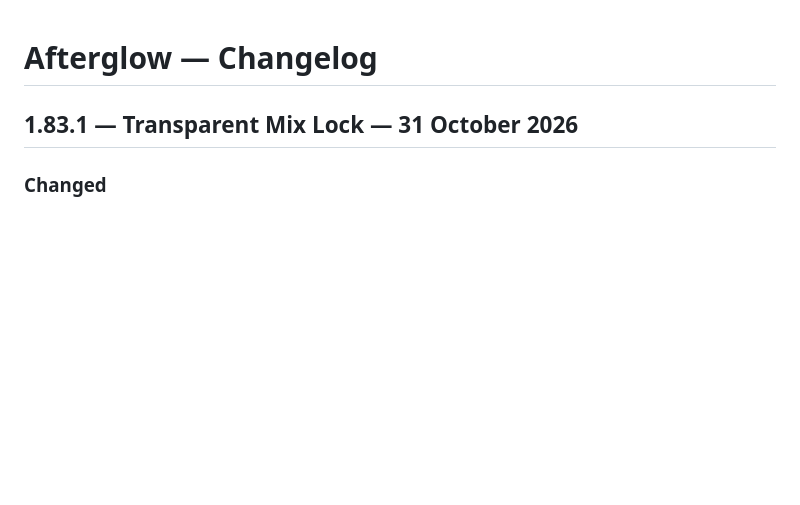
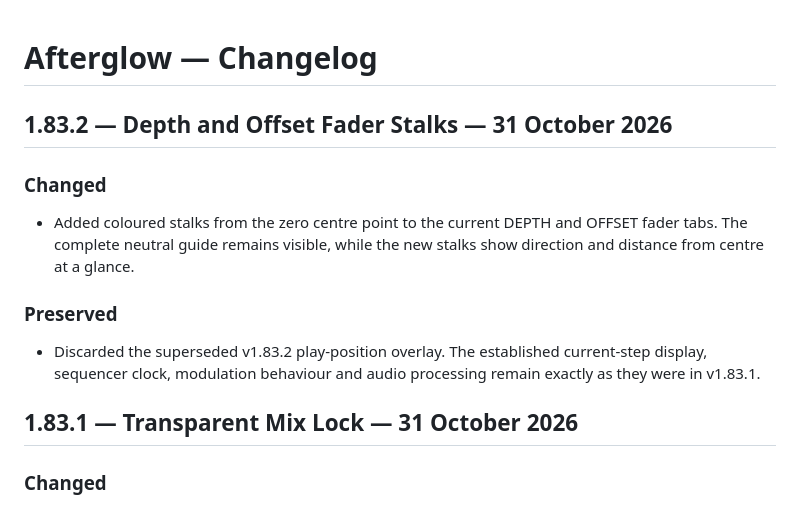
Before and after one commit to sl2365/Afterglow, a Markdown page: Changelog.md, the part around the change. Drawn GitHub-style; blank space fills up the shorter version.

```diff
--- a/Changelog.md
+++ b/Changelog.md
@@ -1,4 +1,14 @@
 # Afterglow — Changelog
+
+## 1.83.2 — Depth and Offset Fader Stalks — 31 October 2026
+
+### Changed
+
+- Added coloured stalks from the zero centre point to the current DEPTH and OFFSET fader tabs. The complete neutral guide remains visible, while the new stalks show direction and distance from centre at a glance.
+
+### Preserved
+
+- Discarded the superseded v1.83.2 play-position overlay. The established current-step display, sequencer clock, modulation behaviour and audio processing remain exactly as they were in v1.83.1.
 
 ## 1.83.1 — Transparent Mix Lock — 31 October 2026
 
```
Also changed, not shown: README.md (+4 -2 lines), Resources/Afterglow2.jpg, Resources/Afterglow3.jpg, Resources/Afterglow4.jpg (added), 1 other file.
